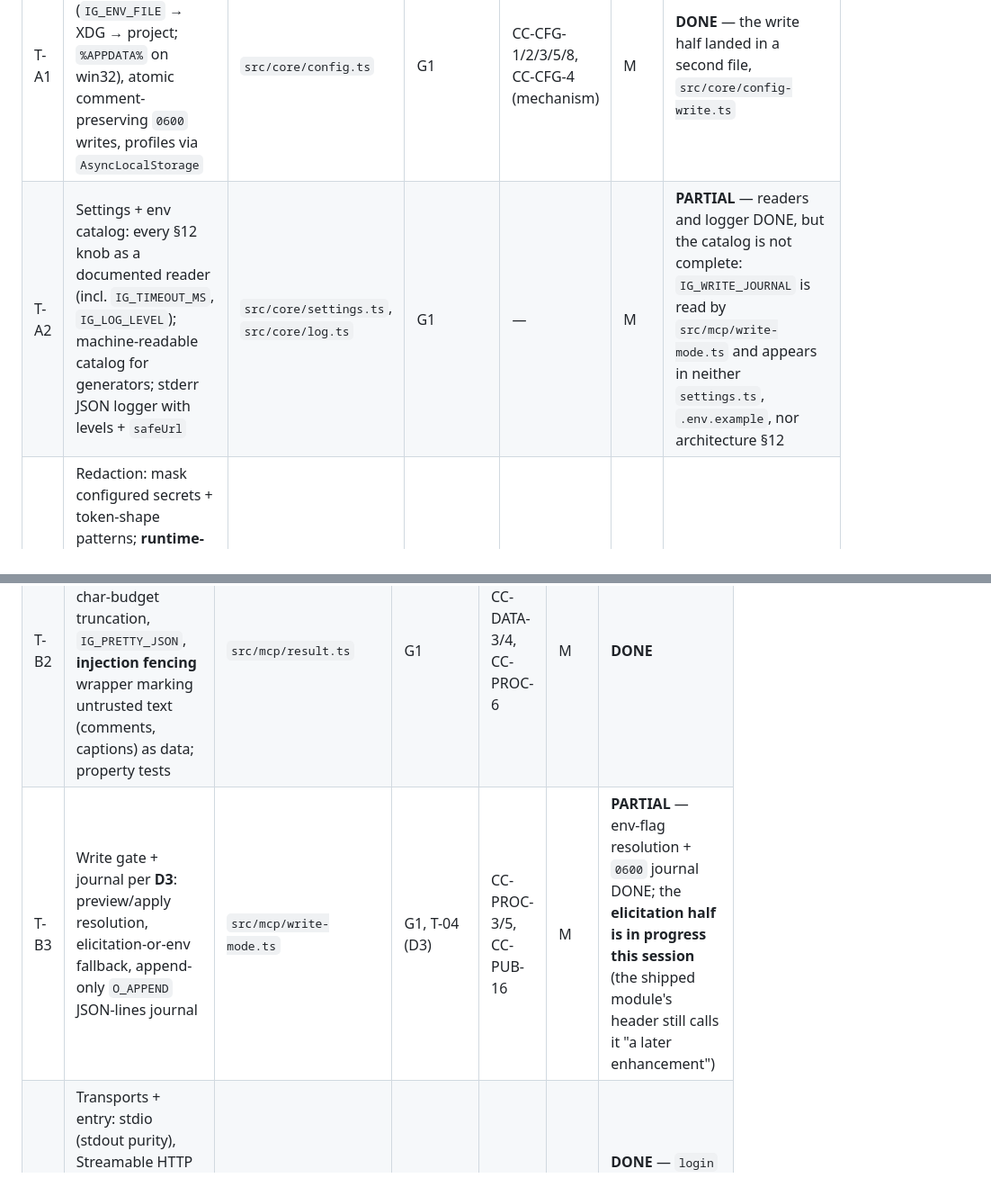
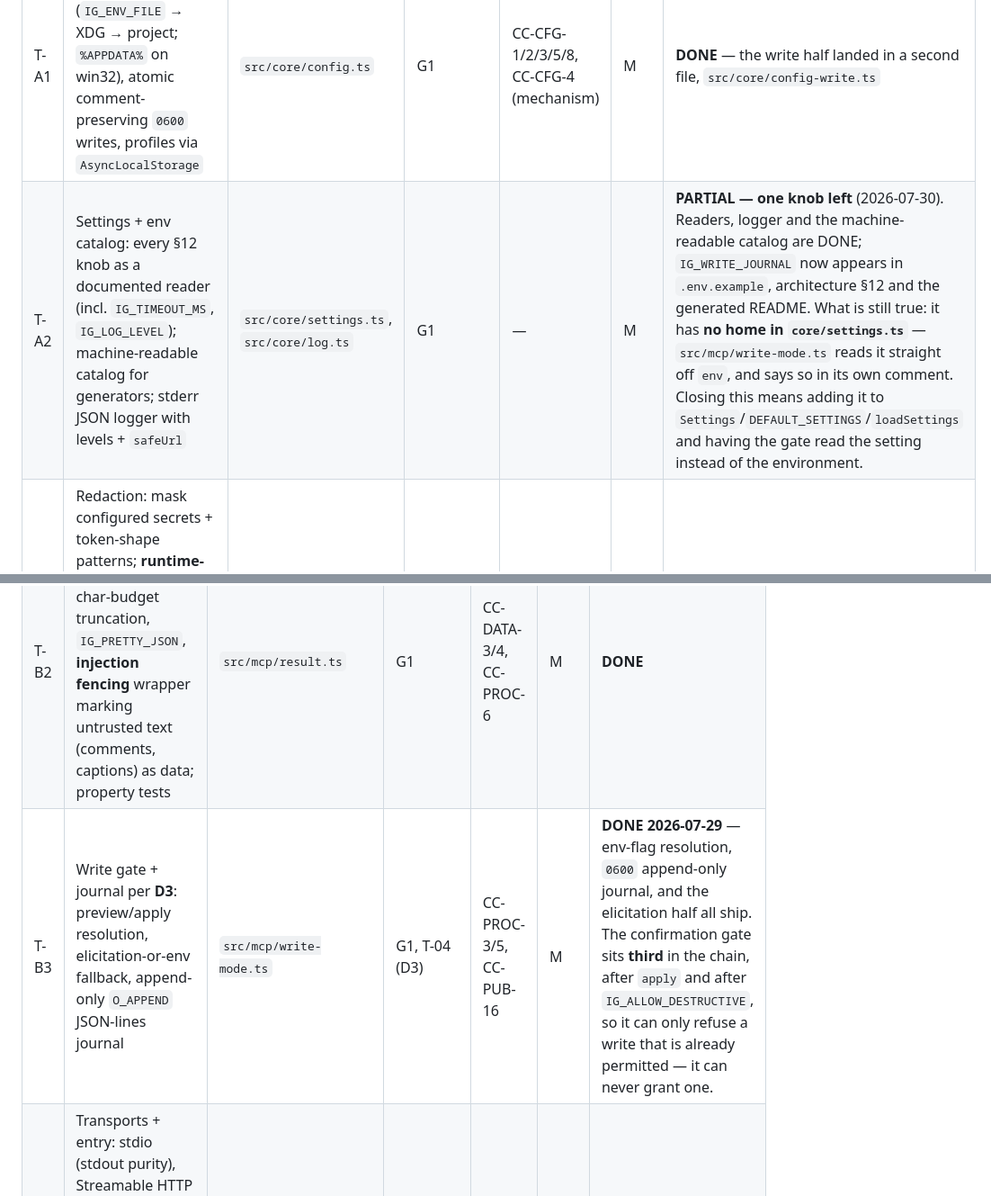
Before and after one commit to IvanBBaev/instagram-mcp, a Markdown page: docs/workplan.md, 2 parts joined by grey strips. Shown at 90% size. GitHub-like rendering.

```diff
--- a/docs/workplan.md
+++ b/docs/workplan.md
@@ -64,7 +64,7 @@
 | ID | Task & scope | Owned files | Depends on | CC owed | Size | Status |
 |---|---|---|---|---|---|---|
 | T-A1 | Config + profiles: env-file resolution (`IG_ENV_FILE` → XDG → project; `%APPDATA%` on win32), atomic comment-preserving `0600` writes, profiles via `AsyncLocalStorage` | `src/core/config.ts` | G1 | CC-CFG-1/2/3/5/8, CC-CFG-4 (mechanism) | M | **DONE** — the write half landed in a second file, `src/core/config-write.ts` |
-| T-A2 | Settings + env catalog: every §12 knob as a documented reader (incl. `IG_TIMEOUT_MS`, `IG_LOG_LEVEL`); machine-readable catalog for generators; stderr JSON logger with levels + `safeUrl` | `src/core/settings.ts`, `src/core/log.ts` | G1 | — | M | **PARTIAL** — readers and logger DONE, but the catalog is not complete: `IG_WRITE_JOURNAL` is read by `src/mcp/write-mode.ts` and appears in neither `settings.ts`, `.env.example`, nor architecture §12 |
+| T-A2 | Settings + env catalog: every §12 knob as a documented reader (incl. `IG_TIMEOUT_MS`, `IG_LOG_LEVEL`); machine-readable catalog for generators; stderr JSON logger with levels + `safeUrl` | `src/core/settings.ts`, `src/core/log.ts` | G1 | — | M | **PARTIAL — one knob left** (2026-07-30). Readers, logger and the machine-readable catalog are DONE; `IG_WRITE_JOURNAL` now appears in `.env.example`, architecture §12 and the generated README. What is still true: it has **no home in `core/settings.ts`** — `src/mcp/write-mode.ts` reads it straight off `env`, and says so in its own comment. Closing this means adding it to `Settings`/`DEFAULT_SETTINGS`/`loadSettings` and having the gate read the setting instead of the environment. |
 | T-A3 | Redaction: mask configured secrets + token-shape patterns; **runtime-minted token registration API** (login/refresh outputs, `appsecret_proof`); `fast-check` property tests | `src/core/redact.ts` | G1 | — | S | **DONE** |
 | T-A4 | HTTP client: host allowlist (SSRF), `igRequest` with retry matrix, `Retry-After` cap, semaphore (`IG_MAX_CONCURRENT`), `AbortSignal`, `IG_TIMEOUT_MS`, usage-header parsing, pinned `v25.0` | `src/core/host.ts`, `src/core/http.ts` | G1 (A2/A3 via interfaces) | CC-RATE-1/2/3/6, CC-PROC-2 | L | **DONE** — allowlist is the two Graph hosts only (`rupload.facebook.com` deliberately excluded, matching architecture §5; `docs/security.md` §3 still claims it is on the list) |
 | T-A5 | Error mapping: Graph error envelope → `InstagramError` kinds; full subcode table from operations.md (80002, 2207051, 24/2207008, 9007/2207027, 9/2207042, 4/17/32/613); table-driven tests | `src/core/errors.ts` | G1 | mapping rows of the taxonomy | S | **DONE** |
@@ -75,7 +75,7 @@
 |---|---|---|---|---|---|---|
 | T-B1 | Registry + PACKAGES manifest: resolution order (profile → deny → readonly), invariant loop, **D1 capability filtering** (`ToolSpec.paths`), manifest snapshot test. New packages = one appended import line | `src/mcp/registry.ts` | G1 | CC-CFG-6/7 | M | **DONE** |
 | T-B2 | Results: `{items, paging}` shape, code-point-safe char-budget truncation, `IG_PRETTY_JSON`, **injection fencing** wrapper marking untrusted text (comments, captions) as data; property tests | `src/mcp/result.ts` | G1 | CC-DATA-3/4, CC-PROC-6 | M | **DONE** |
-| T-B3 | Write gate + journal per **D3**: preview/apply resolution, elicitation-or-env fallback, append-only `O_APPEND` JSON-lines journal | `src/mcp/write-mode.ts` | G1, T-04 (D3) | CC-PROC-3/5, CC-PUB-16 | M | **PARTIAL** — env-flag resolution + `0600` journal DONE; the **elicitation half is in progress this session** (the shipped module's header still calls it "a later enhancement") |
+| T-B3 | Write gate + journal per **D3**: preview/apply resolution, elicitation-or-env fallback, append-only `O_APPEND` JSON-lines journal | `src/mcp/write-mode.ts` | G1, T-04 (D3) | CC-PROC-3/5, CC-PUB-16 | M | **DONE 2026-07-29** — env-flag resolution, `0600` append-only journal, and the elicitation half all ship. The confirmation gate sits **third** in the chain, after `apply` and after `IG_ALLOW_DESTRUCTIVE`, so it can only refuse a write that is already permitted — it can never grant one. |
 | T-B4 | Transports + entry: stdio (stdout purity), Streamable HTTP (loopback, `timingSafeEqual` bearer), `index.ts` Node guard + subcommand routing + bootstrap | `src/mcp/transport.ts`, `src/index.ts` | G1 | CC-PROC-1/4 | M | **DONE** — `login` / `doctor` / `refresh` subcommands all routed |
 
 ### Lane C — auth & CLI
```
Also changed, not shown: other parts of docs/workplan.md (+2 -2 lines).
